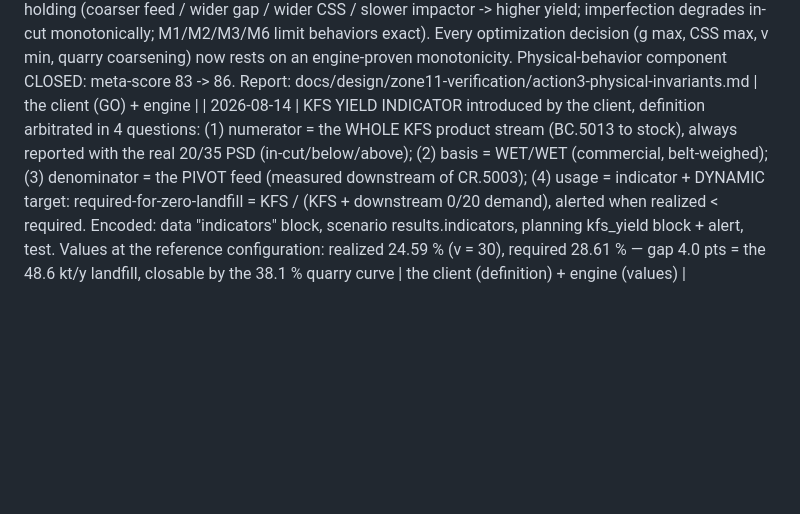
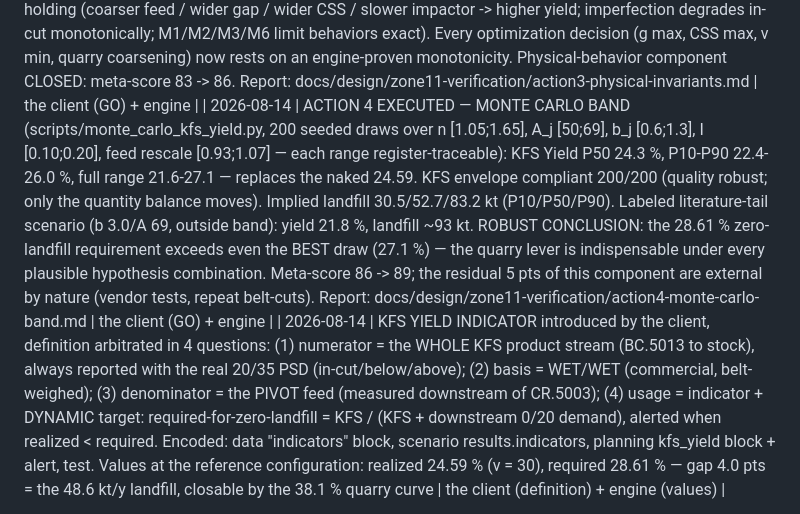
Before and after one commit to PhilMARECHAL/noezys, a Markdown page: wankoe-python-model/docs/spec-conformity-matrix.md, the part around the change. GitHub-like rendering; blank space fills up the shorter version.

Commit message:
Log action 4 in the decision register
Co-Authored-By: Claude Fable 5 <noreply@anthropic.com>
Claude-Session: https://claude.ai/code/session_01KPr3MWsKS1tFJQMhbKPcg3

```diff
--- a/wankoe-python-model/docs/spec-conformity-matrix.md
+++ b/wankoe-python-model/docs/spec-conformity-matrix.md
@@ -205,6 +205,7 @@ delegated or expert-proposed; expert proposals await his ratification.
 | 2026-08-14 | INTERNAL CONFIDENCE PROGRAM zone 1.1 (client order: internal actions only, one at a time, quantified gains). Doubt budget decomposed from the IAP meta-score 74 % (implementation 5 / transcription 4 / physical behavior 3 / numerics 2 / naked [H] point-figure 8 / feed representativeness 4). ACTION 1 EXECUTED — INDEPENDENT RECALCULATION, blind protocol (agent forbidden src/tests/reference; docs + JSON only; stdlib script scripts/verify_zone11_independent.py): PASS — 25 scalars + full 29-point KFS curve concordant (worst dev < 5e-3 = display rounding), old-settings replay reproduces the issued calc document exactly, 16 recorded assumptions all landed on the documented conventions. Implementation component CLOSED: meta-score 74 -> 79. Report: docs/design/zone11-verification/action1-independent-recalculation.md | the client (GO) + independent verification agent |
 | 2026-08-14 | ACTION 2 EXECUTED — LITERATURE ANCHORS (permanent module tests/test_literature_anchors.py, every expected value = hand arithmetic with cited source): 7/7 PASS — Bond worked case exact to 1e-5; Ecs = v²/7200 proven an EXACT physics identity; JKMRC t10 exact; logistic partition quartiles analytic and reproduced; VSMA effective capacity within 5 % of the published Factor-A values; truncated RR hand value exact. Findings disclosed: (a) the engine CORRECTED THE CHECKER once (M1 first hand value 0.830783 was 4-digit arithmetic error; high-precision recomputation confirmed the engine's 0.830814); (b) M3 nuance quantified — the spec's sharpness formula yields a classic imperfection of ~0.081 when I = 0.15 is input (screens ~2x sharper than classic I = 0.15; Q3 family, disclosed). Transcription component CLOSED: meta-score 79 -> 83. Report: docs/design/zone11-verification/action2-literature-anchors.md | the client (GO) + engine + hand arithmetic |
 | 2026-08-14 | ACTION 3 EXECUTED — PHYSICAL INVARIANTS: full stress campaign re-run at HEAD (580 runs incl. the adopted C1 circuit: 0 failures — balances, monotone curves, finiteness, non-negativity) + NEW permanent module tests/test_physical_invariants.py with 9 DIRECTION laws all holding (coarser feed / wider gap / wider CSS / slower impactor -> higher yield; imperfection degrades in-cut monotonically; M1/M2/M3/M6 limit behaviors exact). Every optimization decision (g max, CSS max, v min, quarry coarsening) now rests on an engine-proven monotonicity. Physical-behavior component CLOSED: meta-score 83 -> 86. Report: docs/design/zone11-verification/action3-physical-invariants.md | the client (GO) + engine |
+| 2026-08-14 | ACTION 4 EXECUTED — MONTE CARLO BAND (scripts/monte_carlo_kfs_yield.py, 200 seeded draws over n [1.05;1.65], A_j [50;69], b_j [0.6;1.3], I [0.10;0.20], feed rescale [0.93;1.07] — each range register-traceable): KFS Yield P50 24.3 %, P10-P90 22.4-26.0 %, full range 21.6-27.1 — replaces the naked 24.59. KFS envelope compliant 200/200 (quality robust; only the quantity balance moves). Implied landfill 30.5/52.7/83.2 kt (P10/P50/P90). Labeled literature-tail scenario (b 3.0/A 69, outside band): yield 21.8 %, landfill ~93 kt. ROBUST CONCLUSION: the 28.61 % zero-landfill requirement exceeds even the BEST draw (27.1 %) — the quarry lever is indispensable under every plausible hypothesis combination. Meta-score 86 -> 89; the residual 5 pts of this component are external by nature (vendor tests, repeat belt-cuts). Report: docs/design/zone11-verification/action4-monte-carlo-band.md | the client (GO) + engine |
 | 2026-08-14 | KFS YIELD INDICATOR introduced by the client, definition arbitrated in 4 questions: (1) numerator = the WHOLE KFS product stream (BC.5013 to stock), always reported with the real 20/35 PSD (in-cut/below/above); (2) basis = WET/WET (commercial, belt-weighed); (3) denominator = the PIVOT feed (measured downstream of CR.5003); (4) usage = indicator + DYNAMIC target: required-for-zero-landfill = KFS / (KFS + downstream 0/20 demand), alerted when realized < required. Encoded: data "indicators" block, scenario results.indicators, planning kfs_yield block + alert, test. Values at the reference configuration: realized 24.59 % (v = 30), required 28.61 % — gap 4.0 pts = the 48.6 kt/y landfill, closable by the 38.1 % quarry curve | the client (definition) + engine (values) |
 
 - **A number changes** (setting, tolerance, target, hours): edit
```
